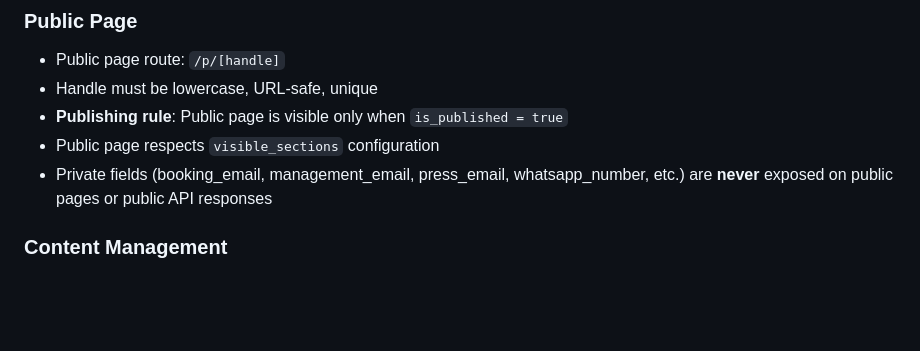
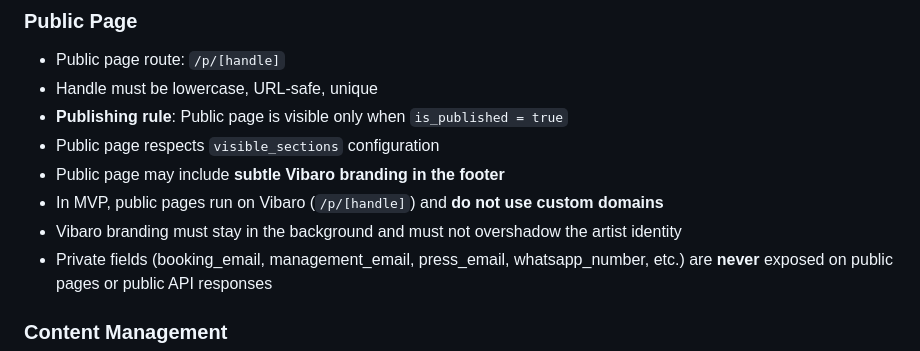
Before and after one commit to acarl-dev/vibaro, a Markdown page: docs/PRODUCT_RULES.md, the part around the change. Drawn GitHub-style; blank space fills up the shorter version.

Commit message:
refactor(docs): update Vibaro branding guidelines in product rules and public page redesign

```diff
--- a/docs/PRODUCT_RULES.md
+++ b/docs/PRODUCT_RULES.md
@@ -66,6 +66,9 @@ This document defines the binding product rules for the Studio Redesign (V3).
 - Handle must be lowercase, URL-safe, unique
 - **Publishing rule**: Public page is visible only when `is_published = true`
 - Public page respects `visible_sections` configuration
+- Public page may include **subtle Vibaro branding in the footer**
+- In MVP, public pages run on Vibaro (`/p/[handle]`) and **do not use custom domains**
+- Vibaro branding must stay in the background and must not overshadow the artist identity
 - Private fields (booking_email, management_email, press_email, whatsapp_number, etc.) are **never** exposed on public pages or public API responses
 
 ### Content Management
```
Also changed, not shown: docs/legacy/PRODUCT_RULES.md (+1 -1 lines), docs/legacy/PUBLIC_PAGE_REDESIGN.md (+1 -1 lines).
